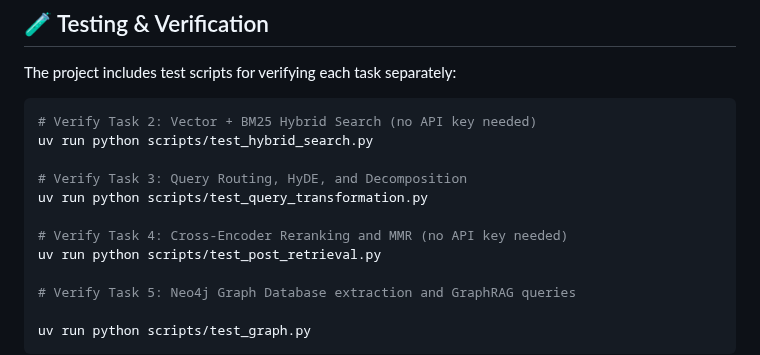
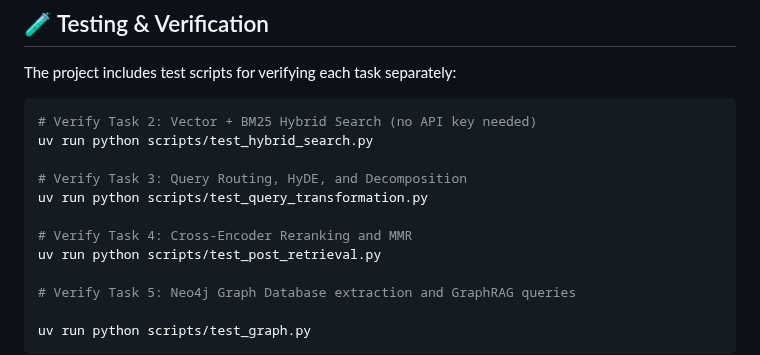
Before and after one commit to BaoNguyenz/Enterprise_RAG_system, a Markdown page: README.md, the part around the change. Drawn GitHub-style.

Commit message:
docs: update verification step description for Task 4 in README

```diff
--- a/README.md
+++ b/README.md
@@ -286,7 +286,7 @@ uv run python scripts/test_hybrid_search.py
 # Verify Task 3: Query Routing, HyDE, and Decomposition
 uv run python scripts/test_query_transformation.py
 
-# Verify Task 4: Cross-Encoder Reranking and MMR (no API key needed)
+# Verify Task 4: Cross-Encoder Reranking and MMR
 uv run python scripts/test_post_retrieval.py
 
 # Verify Task 5: Neo4j Graph Database extraction and GraphRAG queries
```
